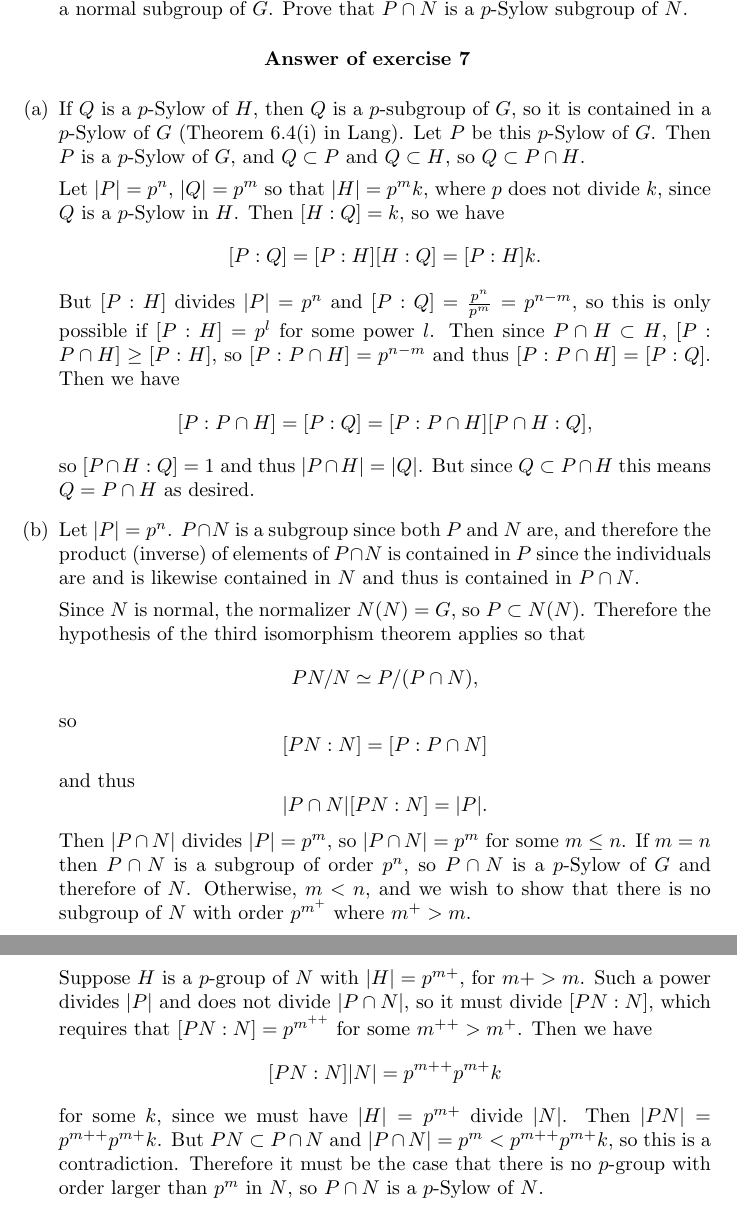
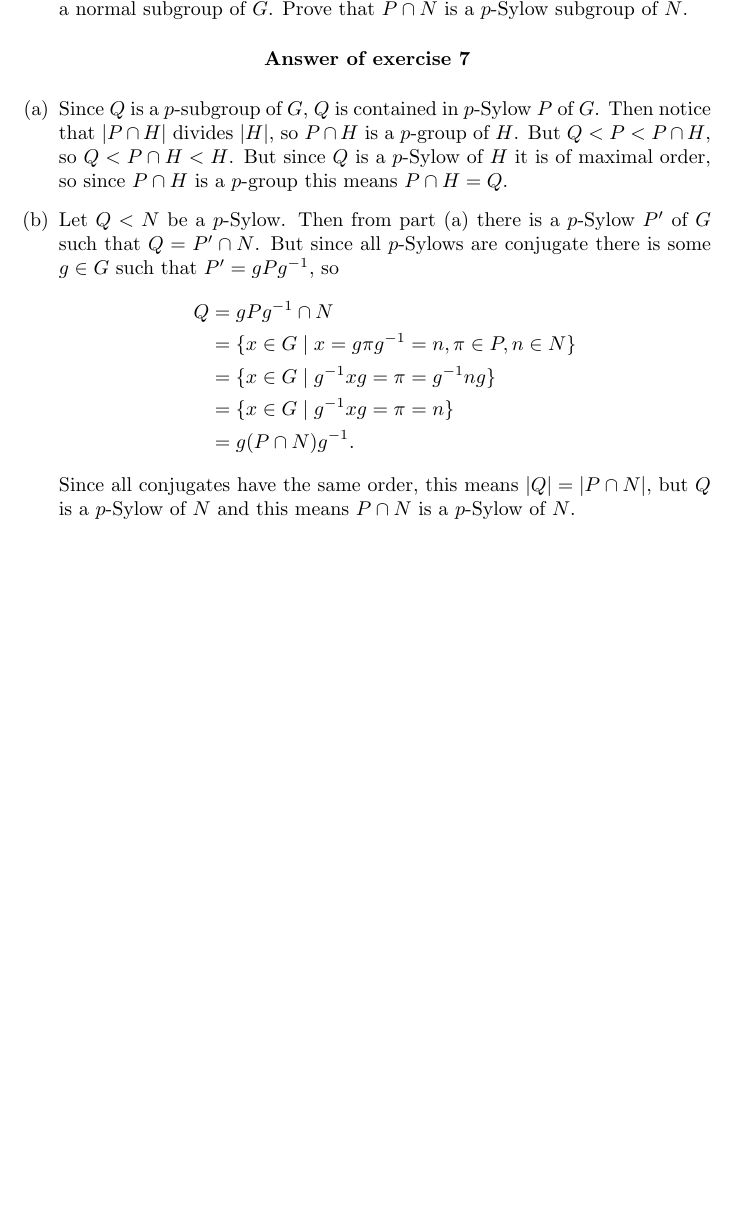
Before and after one commit to csboling/studies, a LaTeX problem sheet (msu/fall2014/math818/hw/hw2/hw2.tex): two parts of pages 14 and 15 of 15 before the commit and part of page 13 of 13 after it, the two joined at a grey line, cut so that both start at the same text, the shorter picture padded with empty space. Compiled offline with pdfLaTeX.

Commit message:
math 818 hw 2 corrections

```diff
--- a/msu/fall2014/math818/hw/hw2/hw2.tex
+++ b/msu/fall2014/math818/hw/hw2/hw2.tex
@@ -676,92 +564,29 @@ therefore $gx = xg$ for all $g \in G$. Therefore $x \in Z(G)$.
 \begin{Answer}
 \begin{enumerate}[(a)]
   \item{
-    If $Q$ is a $p$-Sylow of $H$, then $Q$ is a $p$-subgroup of $G$,
-    so it is contained in a $p$-Sylow of $G$ (Theorem 6.4(i) in Lang).
-    Let $P$ be this $p$-Sylow of $G$. Then $P$ is a $p$-Sylow of $G$,
-    and $Q \subset P$ and $Q \subset H$, so $Q \subset P \cap H$.
-
-    Let $|P| = p^n$, $|Q| = p^m$ so that $|H| = p^m k$,
-    where $p$ does not divide $k$,
-    since $Q$ is a $p$-Sylow in $H$. Then $[H : Q] = k$, so we have
-    $$
-    [P : Q] = [P : H][H : Q] = [P : H]k.
-    $$
-    But $[P : H]$ divides $|P| = p^n$ and
-    $[P : Q] = \frac{p^n}{p^m} = p^{n - m}$, so this is only possible
-    if $[P : H] = p^l$ for some power $l$. Then since
-    $P \cap H \subset H$,
-    $[P : P \cap H] \geq [P : H]$, so $[P : P \cap H] = p^{n - m}$
-    and thus $[P : P \cap H] = [P : Q]$. Then we have
-    $$
-    [P : P \cap H] = [P : Q] = [P : P \cap H] [P \cap H : Q],
-    $$
-    so $[P \cap H : Q] = 1$ and thus $|P \cap H| = |Q|$. But since
-    $Q \subset P \cap H$ this means $Q = P \cap H$ as desired.
+    Since $Q$ is a $p$-subgroup of $G$, $Q$ is contained in $p$-Sylow
+    $P$ of $G$. Then notice that $|P \cap H|$ divides $|H|$, so
+    $P \cap H$ is a $p$-group of $H$. But $Q < P < P \cap H$,
+    so $Q < P \cap H < H$. But since $Q$ is a $p$-Sylow of $H$ it is
+    of maximal order, so since $P \cap H$ is a $p$-group this means
+    $P \cap H = Q$.
   }
   \item{
-    Let $|P| = p^n$. $P \cap N$ is a subgroup since both $P$ and $N$
-    are, and therefore the product (inverse) of elements of $P \cap N$ is
-    contained in $P$ since the individuals are and is likewise
-    contained in $N$ and thus is contained in $P \cap N$.
-
-    Since $N$ is normal, the normalizer $N(N) = G$, so $P \subset
-    N(N)$. Therefore the hypothesis of the third isomorphism theorem
-    applies so that
-    $$
-    PN / N \simeq P / (P \cap N),
-    $$
-    so
-    $$
-    [PN : N] = [P : P \cap N]
-    $$
-    and thus
-    $$
-    |P \cap N| [PN : N] = |P|.
-    $$
-    Then $|P \cap N|$ divides $|P| = p^m$, so $|P \cap N| = p^m$ for
-    some $m \leq n$. If $m = n$ then $P \cap N$ is a subgroup of order
-    $p^n$, so $P \cap N$ is a $p$-Sylow of $G$ and therefore of
-    $N$. Otherwise, $m < n$, and we wish to show that there is no
-    subgroup of $N$ with order $p^{m^+}$ where $m^+ > m$.
-
-    Suppose $H$ is a $p$-group of $N$ with $|H| = p^{m+}$, for
-    $m+ > m$. Such a power
-    divides $|P|$ and does not divide $|P \cap N|$, so it must divide
-    $[PN : N]$, which requires that $[PN : N] = p^{m^{++}}$ for some
-    $m^{++} > m^+$. Then we have
-    $$
-    [PN : N] |N| = p^{m++} p^{m+} k
-    $$
-    for some $k$, since we must have $|H| = p^{m+}$ divide $|N|$.
-    Then $|PN| = p^{m++}p^{m+} k$. But $PN \subset P \cap N$ and
-    $|P \cap N| = p^m < p^{m++}p^{m+} k$, so this is a
-    contradiction. Therefore it must be the case that there is no
-    $p$-group with order larger than $p^m$ in $N$, so $P \cap N$ is a
-    $p$-Sylow of $N$.
-% But then $P \cap N$ is a
-%    $p$-subgroup of $N$, and so it must be contained in a
-%    $p$-Sylow of $N$.
-
-%    Next let $S$ be the set of $p$-Sylows of $N$, and consider the
-%    action $\psi : G \to \mathrm{Perm}(S)$ given by conjugation
-%    $\psi(g)(H) = g H g^{-1}$. This is well-defined since all
-%    $p$-Sylows are conjugate. Then we have the decomposition by this
-%    action
-%    $$
-%    |S| = \sum |G . x| = \sum [G : G_x]
-%    $$
-%    where each $[G : G_x]$ divides $|S|$ and $|S| \equiv 1 \mod p$.
-
-%    We wish to show that $p^{m}$ is the largest power of $p$
-%    that divides $|N|$. Suppose it is not, so that
-%    $|N| = p^{m^+} k$ for some $k$ that $p$ does not divide and
-%    $m^+$ such that $m < m^+ \leq n$.
-%    We can decompose $N$ into its orbits by
-%    conjugation to see
-%    \begin{align*}
-%    |N| &= |Z(N)| + \sum [G : G_x]
-%    \end{align*}
+    Let $Q < N$ be a $p$-Sylow. Then from part (a) there is a
+    $p$-Sylow $P^\prime$ of $G$ such that $Q = P^\prime \cap N$. But
+    since all $p$-Sylows are conjugate there is some $g \in G$ such
+    that $P^\prime = g P g^{-1}$, so
+    \begin{align*}
+      Q &= g P g^{-1} \cap N \\
+        &= \{ x \in G \mid x = g \pi g^{-1} = n,
+                           \pi \in P, n \in N \} \\
+        &= \{ x \in G \mid g^{-1} x g = \pi = g^{-1} n g \} \\
+        &= \{ x \in G \mid g^{-1} x g = \pi = n \} \\
+        &= g (P \cap N) g^{-1}.
+    \end{align*}
+    Since all conjugates have the same order, this means
+    $|Q| = |P \cap N|$, but $Q$ is a $p$-Sylow of $N$ and this means
+    $P \cap N$ is a $p$-Sylow of $N$.
   }
 \end{enumerate}
 \end{Answer}
```
Also changed, not shown: msu/fall2014/math818/hw/hw2/hw2.tex (170 more changed lines).
